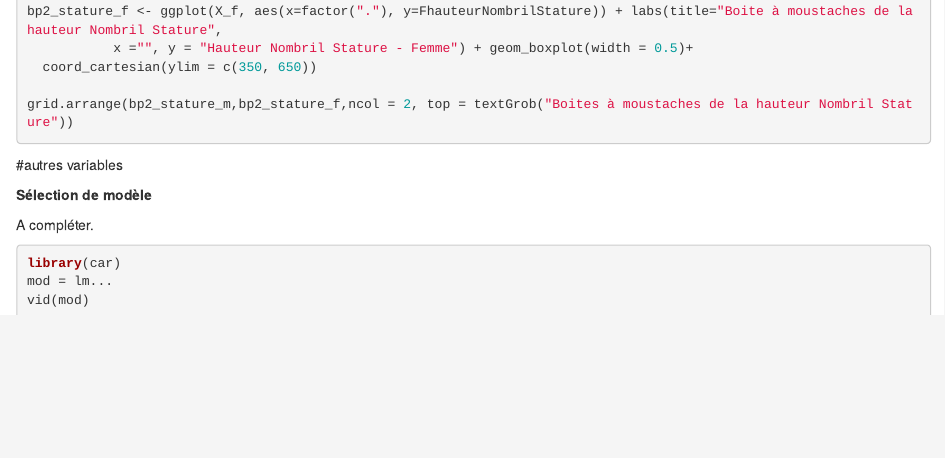
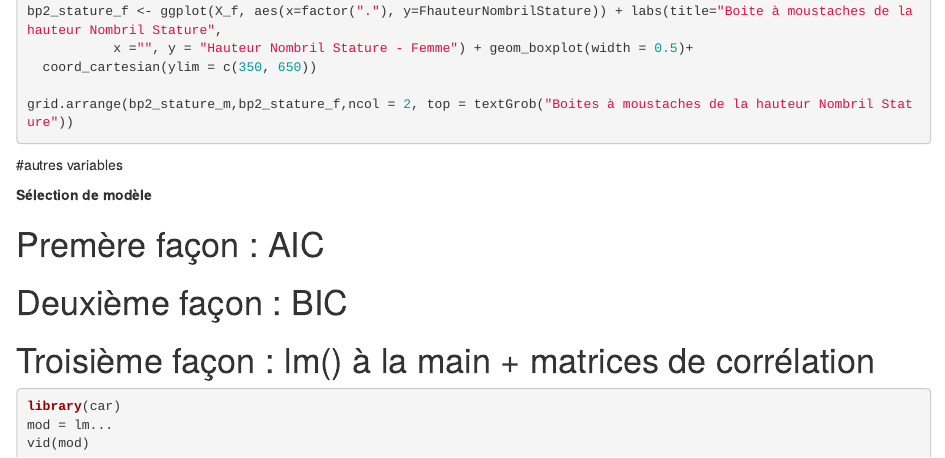
Before and after one commit to douniamouchrif/Projet-Selection-de-modele-en-regression-lineaire, an R Markdown document (Projet_M1_ANSUR_2023-2024-enonce.Rmd): the page in a window 1100 px wide, from 11860 px down. Rendered offline with R 4.5, knitr and Pandoc, with nearby package versions; the code chunks are not run, so their results and figures are left out.

Commit message:
Update Projet_M1_ANSUR_2023-2024-enonce.Rmd

````diff
--- a/Projet_M1_ANSUR_2023-2024-enonce.Rmd
+++ b/Projet_M1_ANSUR_2023-2024-enonce.Rmd
@@ -666,7 +666,19 @@ grid.arrange(bp2_stature_m,bp2_stature_f,ncol = 2, top = textGrob("Boites à mou
 
 **Sélection de modèle**
 
-A compléter.
+# Premère façon : AIC
+```{r}
+
+```
+
+
+# Deuxième façon : BIC
+```{r}
+
+```
+
+
+# Troisième façon : lm() à la main + matrices de corrélation
 ```{r}
 library(car)
 mod = lm...
````
